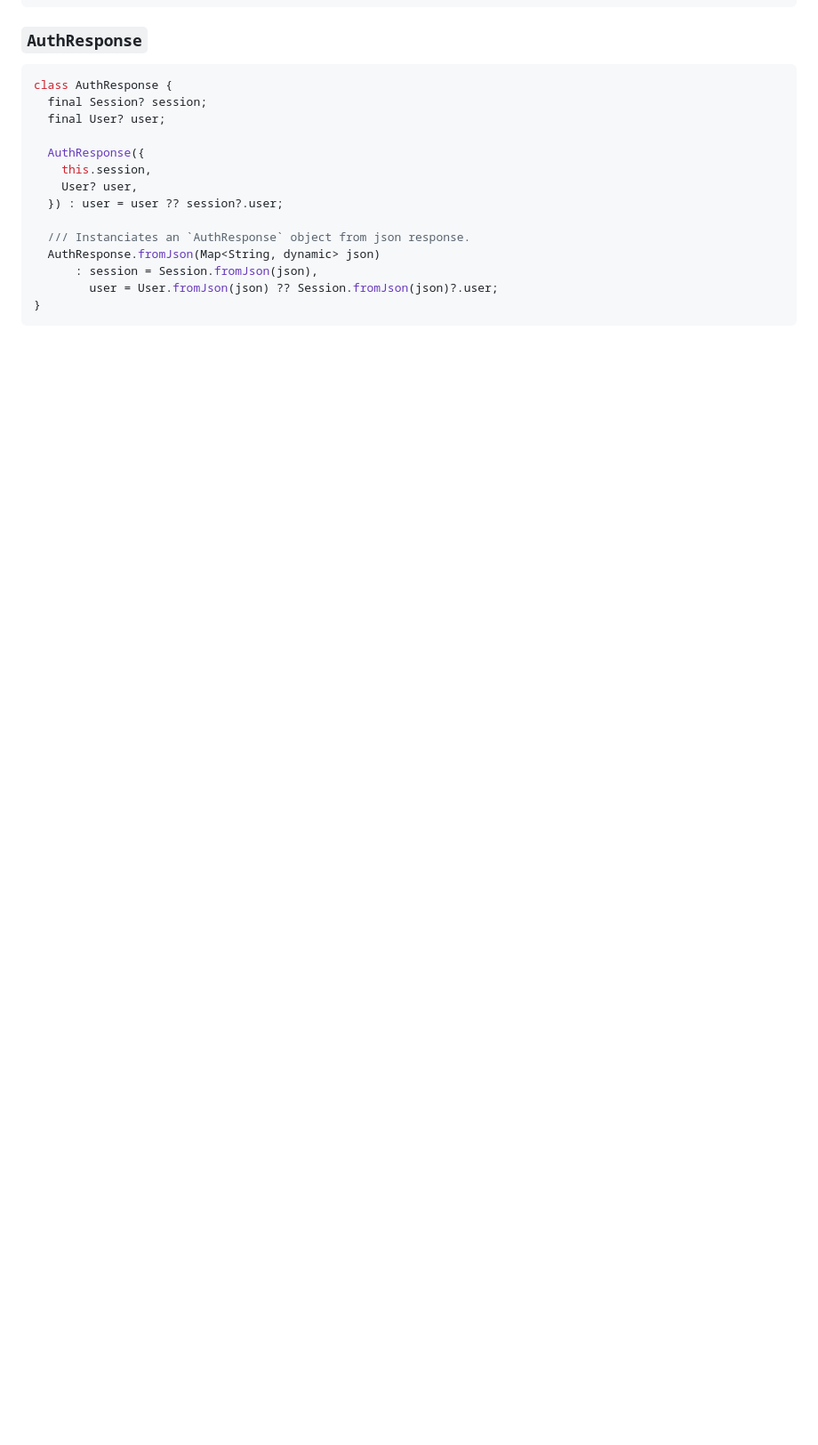
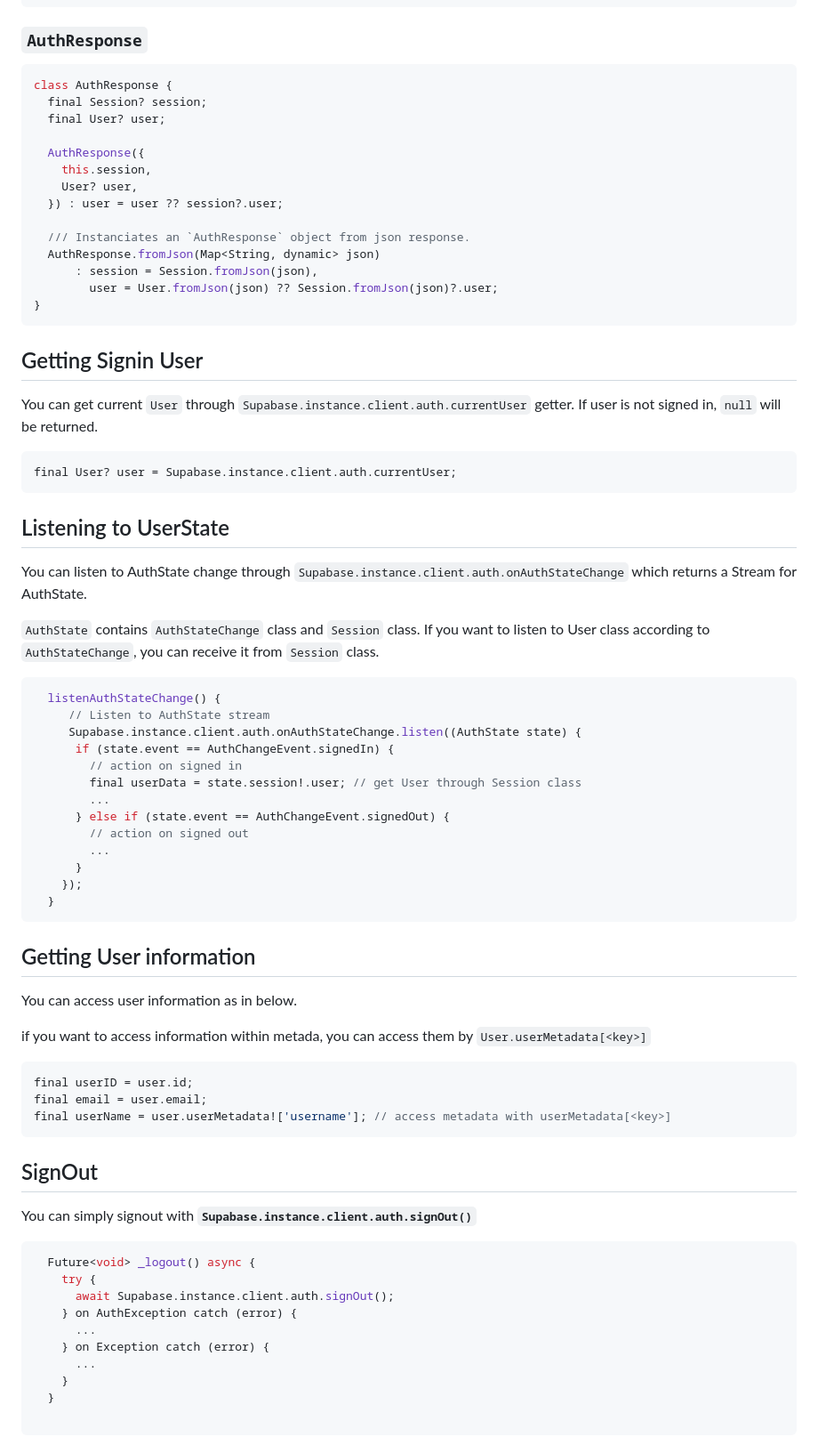
Before and after one commit to heyhey1028/flutter_supabase_auth, a Markdown page: README.md, the part around the change. Shown: that part at 89% size. GitHub-like rendering; blank space fills up the shorter version.

Commit message:
feat: add readme

````diff
--- a/README.md
+++ b/README.md
@@ -123,3 +123,56 @@ class AuthResponse {
         user = User.fromJson(json) ?? Session.fromJson(json)?.user;
 }
 ```
+
+ ## Getting Signin User
+You can get current `User` through `Supabase.instance.client.auth.currentUser` getter. If user is not signed in, `null` will be returned.
+
+ ```dart
+final User? user = Supabase.instance.client.auth.currentUser;
+```
+
+## Listening to UserState
+You can listen to AuthState change through `Supabase.instance.client.auth.onAuthStateChange` which returns a Stream for AuthState.
+
+ `AuthState` contains `AuthStateChange` class and `Session` class. If you want to listen to User class according to `AuthStateChange`, you can receive it from `Session` class.
+
+```dart
+  listenAuthStateChange() {
+     // Listen to AuthState stream
+     Supabase.instance.client.auth.onAuthStateChange.listen((AuthState state) {
+      if (state.event == AuthChangeEvent.signedIn) {
+        // action on signed in
+        final userData = state.session!.user; // get User through Session class
+        ...
+      } else if (state.event == AuthChangeEvent.signedOut) {
+        // action on signed out
+        ...
+      }
+    });
+  }
+```
+
+## Getting User information
+You can access user information as in below.
+
+if you want to access information within metada, you can access them by `User.userMetadata[<key>]`
+
+```dart
+final userID = user.id;
+final email = user.email;
+final userName = user.userMetadata!['username']; // access metadata with userMetadata[<key>]
+```
+
+## SignOut
+You can simply signout with **`Supabase.instance.client.auth.signOut()`**
+
+```dart
+  Future<void> _logout() async {
+    try {
+      await Supabase.instance.client.auth.signOut();
+    } on AuthException catch (error) {
+      ...
+    } on Exception catch (error) {
+      ...
+    }
+  }
````
